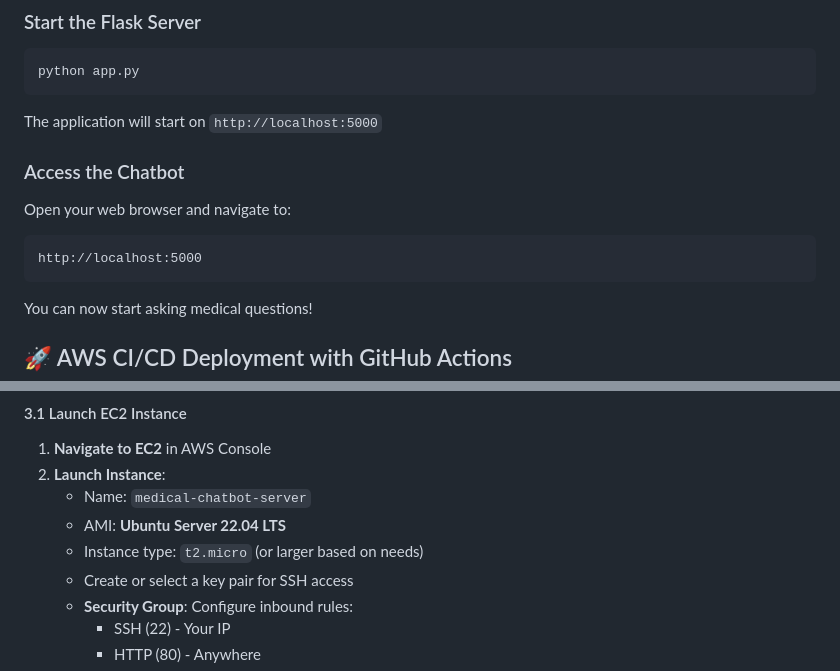
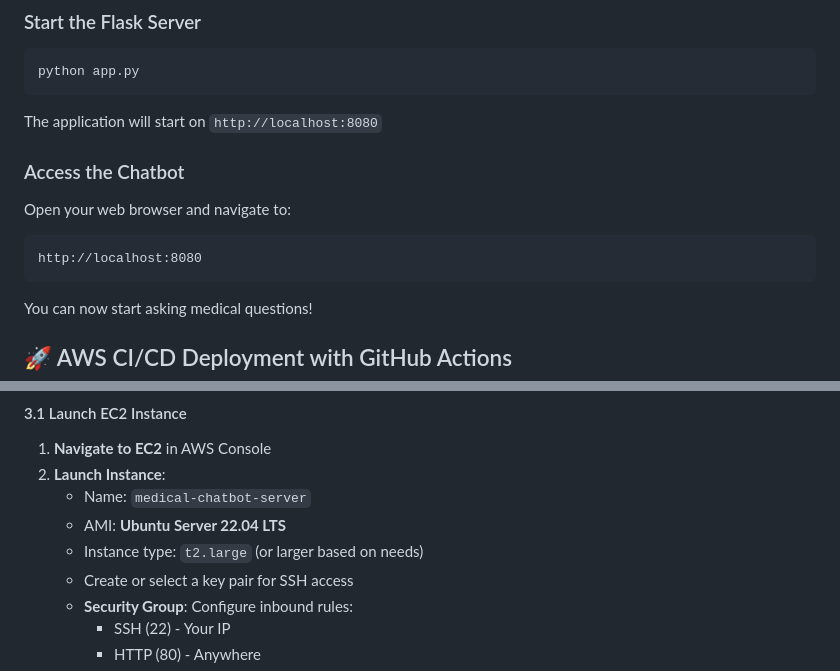
Before and after one commit to JoelJohnsonThomas/Medical-Chatbot, a Markdown page: README.md, 2 parts joined by grey strips. Rendered like a GitHub page.

Commit message:
docs: Update local server port and recommended AWS instance type in README.

````diff
--- a/README.md
+++ b/README.md
@@ -83,12 +83,12 @@ This script will:
 python app.py
 ```
 
-The application will start on `http://localhost:5000`
+The application will start on `http://localhost:8080`
 
 ### Access the Chatbot
 Open your web browser and navigate to:
 ```
-http://localhost:5000
+http://localhost:8080
 ```
 
 You can now start asking medical questions!
@@ -163,7 +163,7 @@ Create an Ubuntu EC2 instance to host your application.
 2. **Launch Instance**:
    - Name: `medical-chatbot-server`
    - AMI: **Ubuntu Server 22.04 LTS**
-   - Instance type: `t2.micro` (or larger based on needs)
+   - Instance type: `t2.large` (or larger based on needs)
    - Create or select a key pair for SSH access
    - **Security Group**: Configure inbound rules:
      - SSH (22) - Your IP
````
